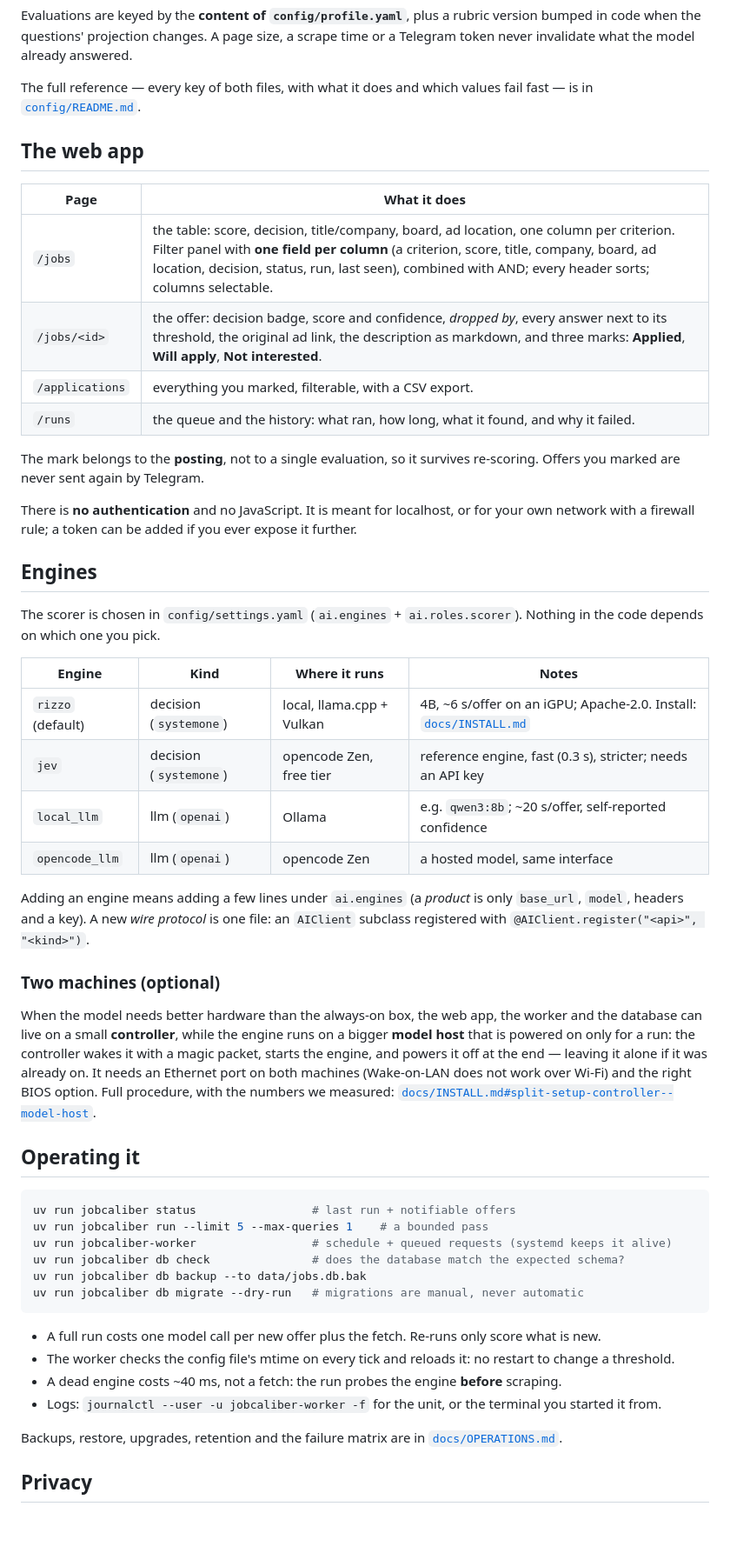
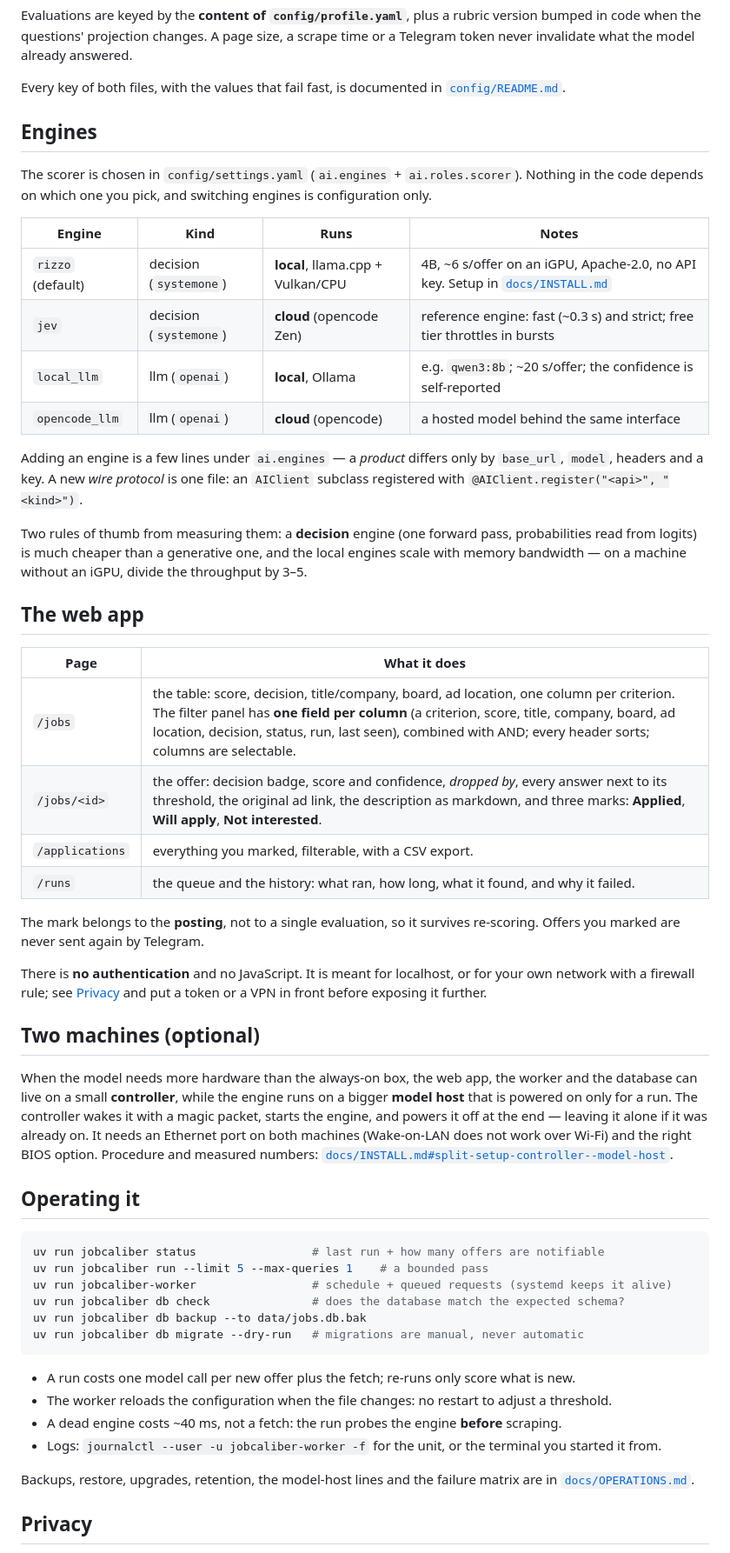
Before and after one commit to stefare90/jobcaliber, a Markdown page: README.md, the part around one of its changes. Shown at 87% size. Drawn GitHub-style; blank space fills up the shorter version.

````diff
--- a/README.md
+++ b/README.md
@@ -159,53 +167,58 @@ Evaluations are keyed by the **content of `config/profile.yaml`**, plus a rubric
 code when the questions' projection changes. A page size, a scrape time or a Telegram token never
 invalidate what the model already answered.
 
-The full reference — every key of both files, with what it does and which values fail fast — is in
+Every key of both files, with the values that fail fast, is documented in
 [`config/README.md`](config/README.md).
+
+## Engines
+
+The scorer is chosen in `config/settings.yaml` (`ai.engines` + `ai.roles.scorer`). Nothing in the
+code depends on which one you pick, and switching engines is configuration only.
+
+| Engine | Kind | Runs | Notes |
+|---|---|---|---|
+| `rizzo` (default) | decision (`systemone`) | **local**, llama.cpp + Vulkan/CPU | 4B, ~6 s/offer on an iGPU, Apache-2.0, no API key. Setup in [`docs/INSTALL.md`](docs/INSTALL.md#2-the-scoring-engine) |
+| `jev` | decision (`systemone`) | **cloud** (opencode Zen) | reference engine: fast (~0.3 s) and strict; free tier throttles in bursts |
+| `local_llm` | llm (`openai`) | **local**, Ollama | e.g. `qwen3:8b`; ~20 s/offer; the confidence is self-reported |
+| `opencode_llm` | llm (`openai`) | **cloud** (opencode) | a hosted model behind the same interface |
+
+Adding an engine is a few lines under `ai.engines` — a *product* differs only by `base_url`, `model`,
+headers and a key. A new *wire protocol* is one file: an `AIClient` subclass registered with
+`@AIClient.register("<api>", "<kind>")`.
+
+Two rules of thumb from measuring them: a **decision** engine (one forward pass, probabilities read
+from logits) is much cheaper than a generative one, and the local engines scale with memory
+bandwidth — on a machine without an iGPU, divide the throughput by 3–5.
 
 ## The web app
 
 | Page | What it does |
 |---|---|
-| `/jobs` | the table: score, decision, title/company, board, ad location, one column per criterion. Filter panel with **one field per column** (a criterion, score, title, company, board, ad location, decision, status, run, last seen), combined with AND; every header sorts; columns selectable. |
+| `/jobs` | the table: score, decision, title/company, board, ad location, one column per criterion. The filter panel has **one field per column** (a criterion, score, title, company, board, ad location, decision, status, run, last seen), combined with AND; every header sorts; columns are selectable. |
 | `/jobs/<id>` | the offer: decision badge, score and confidence, *dropped by*, every answer next to its threshold, the original ad link, the description as markdown, and three marks: **Applied**, **Will apply**, **Not interested**. |
 | `/applications` | everything you marked, filterable, with a CSV export. |
 | `/runs` | the queue and the history: what ran, how long, what it found, and why it failed. |
 
-The mark belongs to the **posting**, not to a single evaluation, so it survives re-scoring.
-Offers you marked are never sent again by Telegram.
+The mark belongs to the **posting**, not to a single evaluation, so it survives re-scoring. Offers
+you marked are never sent again by Telegram.
 
-There is **no authentication** and no JavaScript. It is meant for localhost, or for your own
-network with a firewall rule; a token can be added if you ever expose it further.
+There is **no authentication** and no JavaScript. It is meant for localhost, or for your own network
+with a firewall rule; see [Privacy](#privacy) and put a token or a VPN in front before exposing it
+further.
 
-## Engines
+## Two machines (optional)
 
-The scorer is chosen in `config/settings.yaml` (`ai.engines` + `ai.roles.scorer`). Nothing in the
-code depends on which one you pick.
-
-| Engine | Kind | Where it runs | Notes |
-|---|---|---|---|
-| `rizzo` (default) | decision (`systemone`) | local, llama.cpp + Vulkan | 4B, ~6 s/offer on an iGPU; Apache-2.0. Install: [`docs/INSTALL.md`](docs/INSTALL.md#2-the-scoring-engine) |
-| `jev` | decision (`systemone`) | opencode Zen, free tier | reference engine, fast (0.3 s), stricter; needs an API key |
-| `local_llm` | llm (`openai`) | Ollama | e.g. `qwen3:8b`; ~20 s/offer, self-reported confidence |
-| `opencode_llm` | llm (`openai`) | opencode Zen | a hosted model, same interface |
-
-Adding an engine means adding a few lines under `ai.engines` (a *product* is only `base_url`,
-`model`, headers and a key). A new *wire protocol* is one file: an `AIClient` subclass registered
-with `@AIClient.register("<api>", "<kind>")`.
-
-### Two machines (optional)
-
-When the model needs better hardware than the always-on box, the web app, the worker and the
-database can live on a small **controller**, while the engine runs on a bigger **model host** that
-is powered on only for a run: the controller wakes it with a magic packet, starts the engine, and
-powers it off at the end — leaving it alone if it was already on. It needs an Ethernet port on both
-machines (Wake-on-LAN does not work over Wi-Fi) and the right BIOS option. Full procedure, with the
-numbers we measured: [`docs/INSTALL.md#split-setup-controller--model-host`](docs/INSTALL.md#split-setup-controller--model-host).
+When the model needs more hardware than the always-on box, the web app, the worker and the database
+can live on a small **controller**, while the engine runs on a bigger **model host** that is powered
+on only for a run. The controller wakes it with a magic packet, starts the engine, and powers it off
+at the end — leaving it alone if it was already on. It needs an Ethernet port on both machines
+(Wake-on-LAN does not work over Wi-Fi) and the right BIOS option. Procedure and measured numbers:
+[`docs/INSTALL.md#split-setup-controller--model-host`](docs/INSTALL.md#split-setup-controller--model-host).
 
 ## Operating it
 
 ```bash
-uv run jobcaliber status                 # last run + notifiable offers
+uv run jobcaliber status                 # last run + how many offers are notifiable
 uv run jobcaliber run --limit 5 --max-queries 1    # a bounded pass
 uv run jobcaliber-worker                 # schedule + queued requests (systemd keeps it alive)
 uv run jobcaliber db check               # does the database match the expected schema?
@@ -213,14 +226,13 @@ uv run jobcaliber db backup --to data/jobs.db.bak
 uv run jobcaliber db migrate --dry-run   # migrations are manual, never automatic
 ```
 
-- A full run costs one model call per new offer plus the fetch. Re-runs only score what is new.
-- The worker checks the config file's mtime on every tick and reloads it: no restart to change a
-  threshold.
+- A run costs one model call per new offer plus the fetch; re-runs only score what is new.
+- The worker reloads the configuration when the file changes: no restart to adjust a threshold.
 - A dead engine costs ~40 ms, not a fetch: the run probes the engine **before** scraping.
 - Logs: `journalctl --user -u jobcaliber-worker -f` for the unit, or the terminal you started it
   from.
 
-Backups, restore, upgrades, retention and the failure matrix are in
+Backups, restore, upgrades, retention, the model-host lines and the failure matrix are in
 [`docs/OPERATIONS.md`](docs/OPERATIONS.md).
 
 ## Privacy
````
Also changed, not shown: other parts of README.md (+66 -50 lines).
